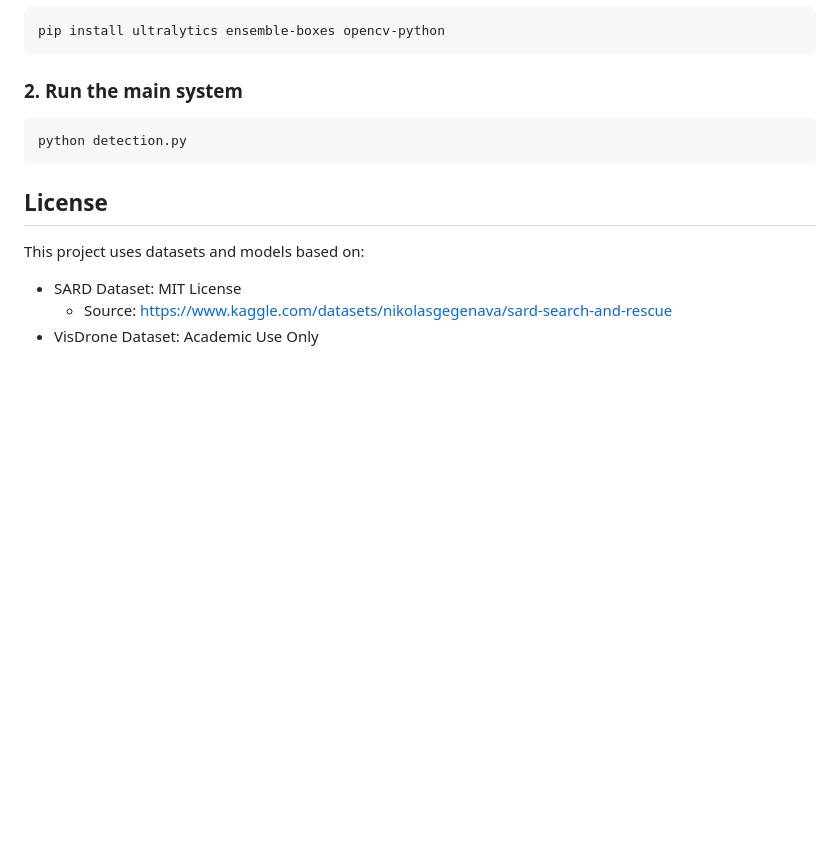
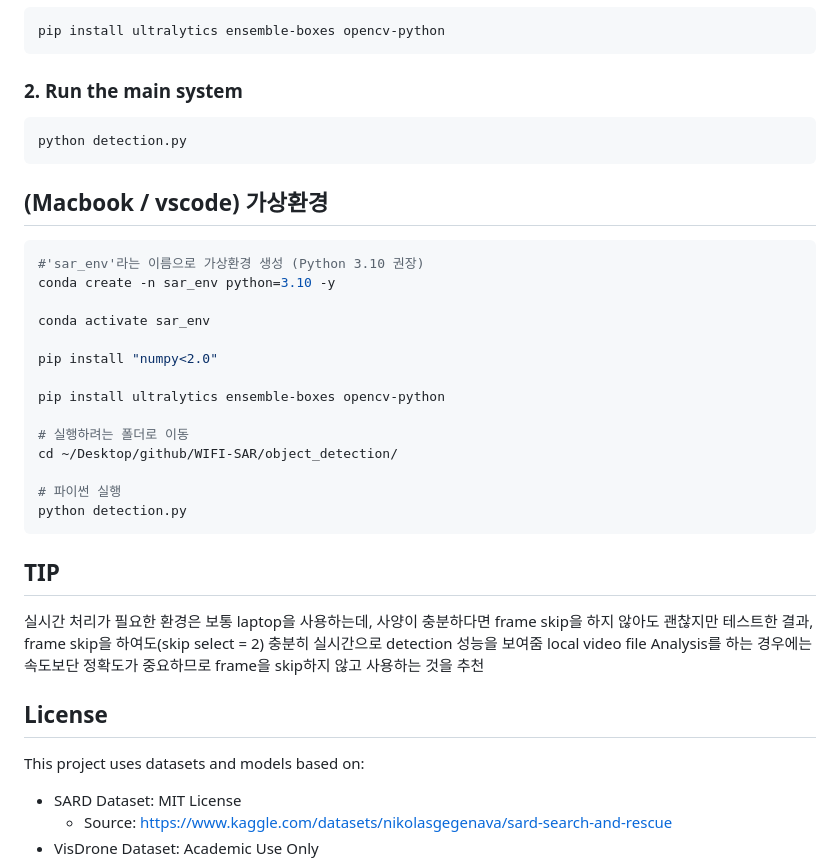
Before and after one commit to Ksminii/WIFI-SAR, a Markdown page: object_detection/README.md, the part around the change. GitHub-like rendering; blank space fills up the shorter version.

````diff
--- a/object_detection/README.md
+++ b/object_detection/README.md
@@ -141,6 +141,31 @@ pip install ultralytics ensemble-boxes opencv-python
 python detection.py
 ```
 
+## (Macbook / vscode) 가상환경
+
+```bash
+#'sar_env'라는 이름으로 가상환경 생성 (Python 3.10 권장)
+conda create -n sar_env python=3.10 -y
+
+conda activate sar_env
+
+pip install "numpy<2.0"
+
+pip install ultralytics ensemble-boxes opencv-python
+
+# 실행하려는 폴더로 이동
+cd ~/Desktop/github/WIFI-SAR/object_detection/
+
+# 파이썬 실행
+python detection.py
+```
+
+## TIP
+
+실시간 처리가 필요한 환경은 보통 laptop을 사용하는데, 사양이 충분하다면 frame skip을 하지 않아도 괜찮지만
+테스트한 결과, frame skip을 하여도(skip select = 2) 충분히 실시간으로 detection 성능을 보여줌
+local video file Analysis를 하는 경우에는 속도보단 정확도가 중요하므로 frame을 skip하지 않고 사용하는 것을 추천
+
 ## License
 
 This project uses datasets and models based on:
````
